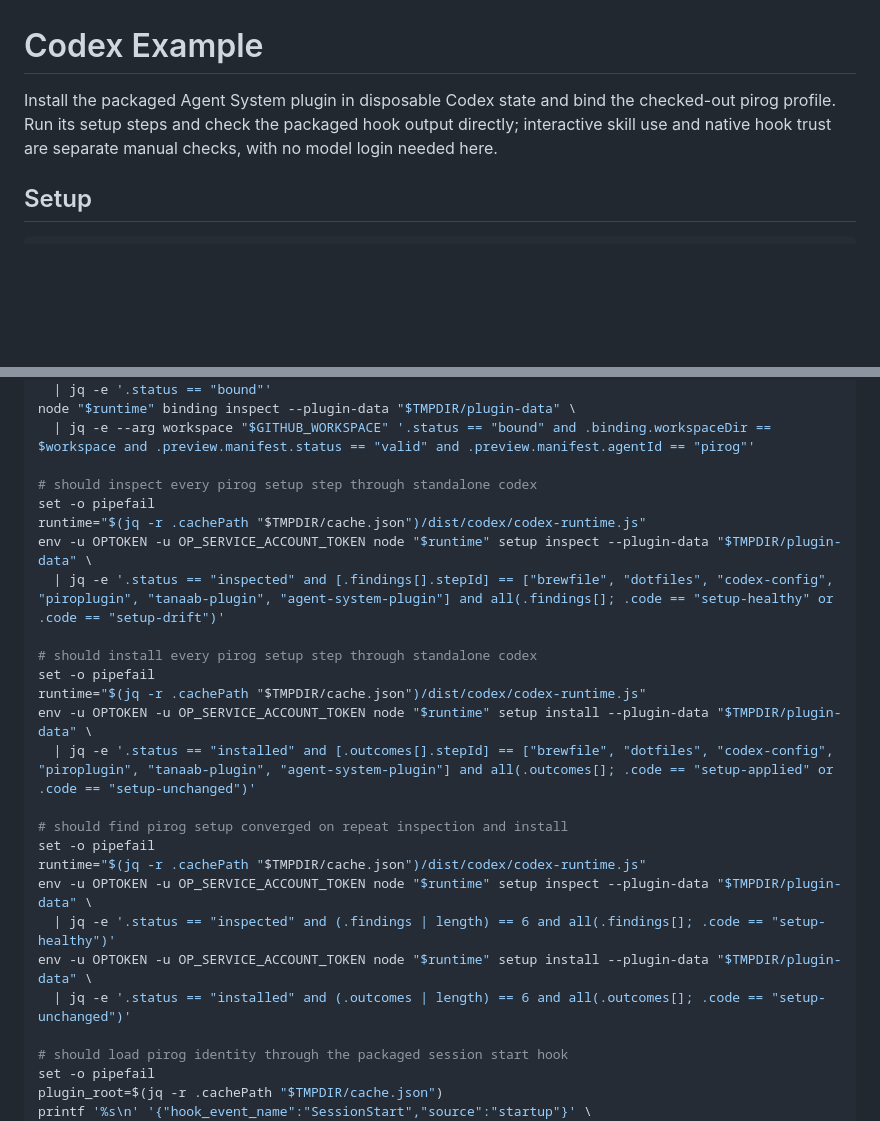
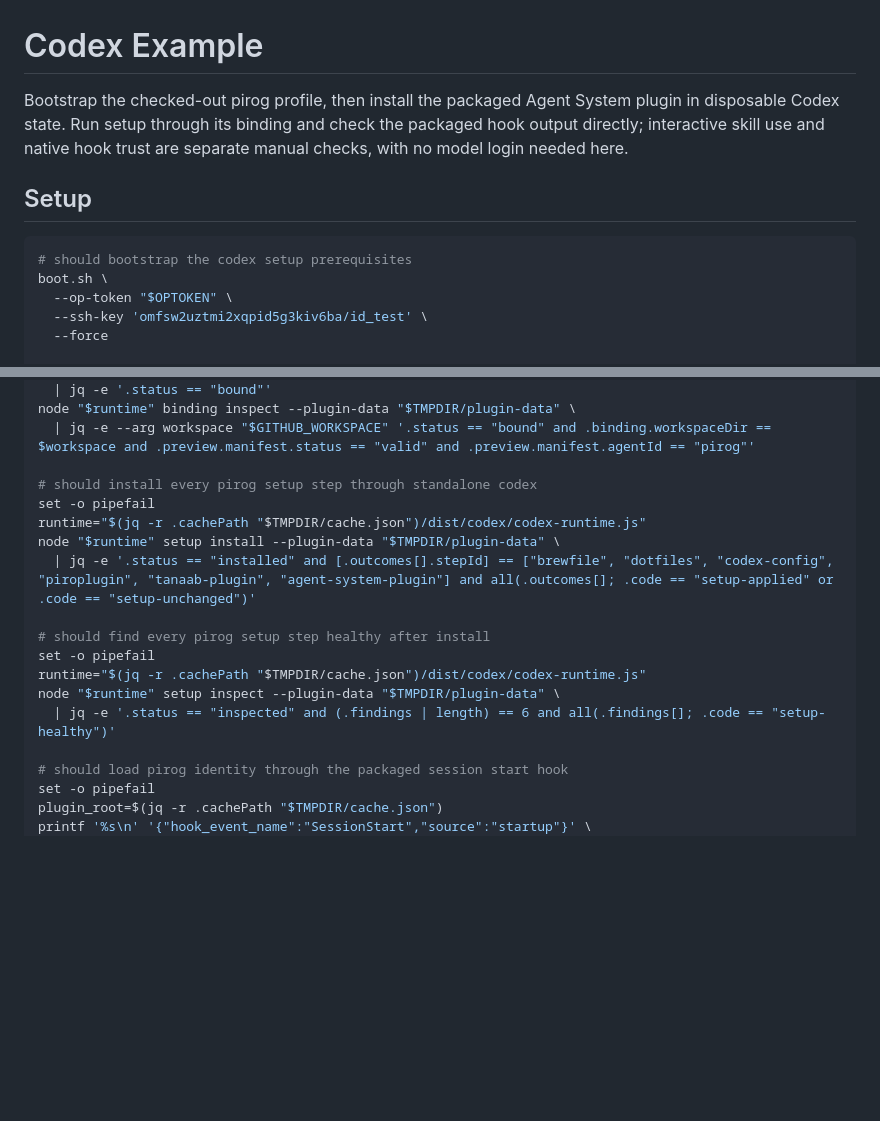
Before and after one commit to pirog/me, a Markdown page: examples/codex/README.md, 2 parts joined by grey strips. GitHub-like rendering; blank space fills up the shorter version.

Commit message:
#82: bootstrap codex setup example before install

````diff
--- a/examples/codex/README.md
+++ b/examples/codex/README.md
@@ -1,12 +1,18 @@
 # Codex Example
 
-Install the packaged Agent System plugin in disposable Codex state and bind the checked-out
-pirog profile. Run its setup steps and check the packaged hook output directly; interactive skill
-use and native hook trust are separate manual checks, with no model login needed here.
+Bootstrap the checked-out pirog profile, then install the packaged Agent System plugin in
+disposable Codex state. Run setup through its binding and check the packaged hook output directly;
+interactive skill use and native hook trust are separate manual checks, with no model login needed here.
 
 ## Setup
 
 ```bash
+# should bootstrap the codex setup prerequisites
+boot.sh \
+  --op-token "$OPTOKEN" \
+  --ssh-key 'omfsw2uztmi2xqpid5g3kiv6ba/id_test' \
+  --force
+
 # should install and enable the packaged agent system plugin
 set -o pipefail
 mkdir -p "$TMPDIR/package"
@@ -36,25 +42,17 @@ node "$runtime" binding bind --plugin-data "$TMPDIR/plugin-data" --workspace "$G
 node "$runtime" binding inspect --plugin-data "$TMPDIR/plugin-data" \
   | jq -e --arg workspace "$GITHUB_WORKSPACE" '.status == "bound" and .binding.workspaceDir == $workspace and .preview.manifest.status == "valid" and .preview.manifest.agentId == "pirog"'
 
-# should inspect every pirog setup step through standalone codex
-set -o pipefail
-runtime="$(jq -r .cachePath "$TMPDIR/cache.json")/dist/codex/codex-runtime.js"
-env -u OPTOKEN -u OP_SERVICE_ACCOUNT_TOKEN node "$runtime" setup inspect --plugin-data "$TMPDIR/plugin-data" \
-  | jq -e '.status == "inspected" and [.findings[].stepId] == ["brewfile", "dotfiles", "codex-config", "piroplugin", "tanaab-plugin", "agent-system-plugin"] and all(.findings[]; .code == "setup-healthy" or .code == "setup-drift")'
-
 # should install every pirog setup step through standalone codex
 set -o pipefail
 runtime="$(jq -r .cachePath "$TMPDIR/cache.json")/dist/codex/codex-runtime.js"
-env -u OPTOKEN -u OP_SERVICE_ACCOUNT_TOKEN node "$runtime" setup install --plugin-data "$TMPDIR/plugin-data" \
+node "$runtime" setup install --plugin-data "$TMPDIR/plugin-data" \
   | jq -e '.status == "installed" and [.outcomes[].stepId] == ["brewfile", "dotfiles", "codex-config", "piroplugin", "tanaab-plugin", "agent-system-plugin"] and all(.outcomes[]; .code == "setup-applied" or .code == "setup-unchanged")'
 
-# should find pirog setup converged on repeat inspection and install
+# should find every pirog setup step healthy after install
 set -o pipefail
 runtime="$(jq -r .cachePath "$TMPDIR/cache.json")/dist/codex/codex-runtime.js"
-env -u OPTOKEN -u OP_SERVICE_ACCOUNT_TOKEN node "$runtime" setup inspect --plugin-data "$TMPDIR/plugin-data" \
+node "$runtime" setup inspect --plugin-data "$TMPDIR/plugin-data" \
   | jq -e '.status == "inspected" and (.findings | length) == 6 and all(.findings[]; .code == "setup-healthy")'
-env -u OPTOKEN -u OP_SERVICE_ACCOUNT_TOKEN node "$runtime" setup install --plugin-data "$TMPDIR/plugin-data" \
-  | jq -e '.status == "installed" and (.outcomes | length) == 6 and all(.outcomes[]; .code == "setup-unchanged")'
 
 # should load pirog identity through the packaged session start hook
 set -o pipefail
````
Also changed, not shown: examples/AGENTS.md (+2 -1 lines).
